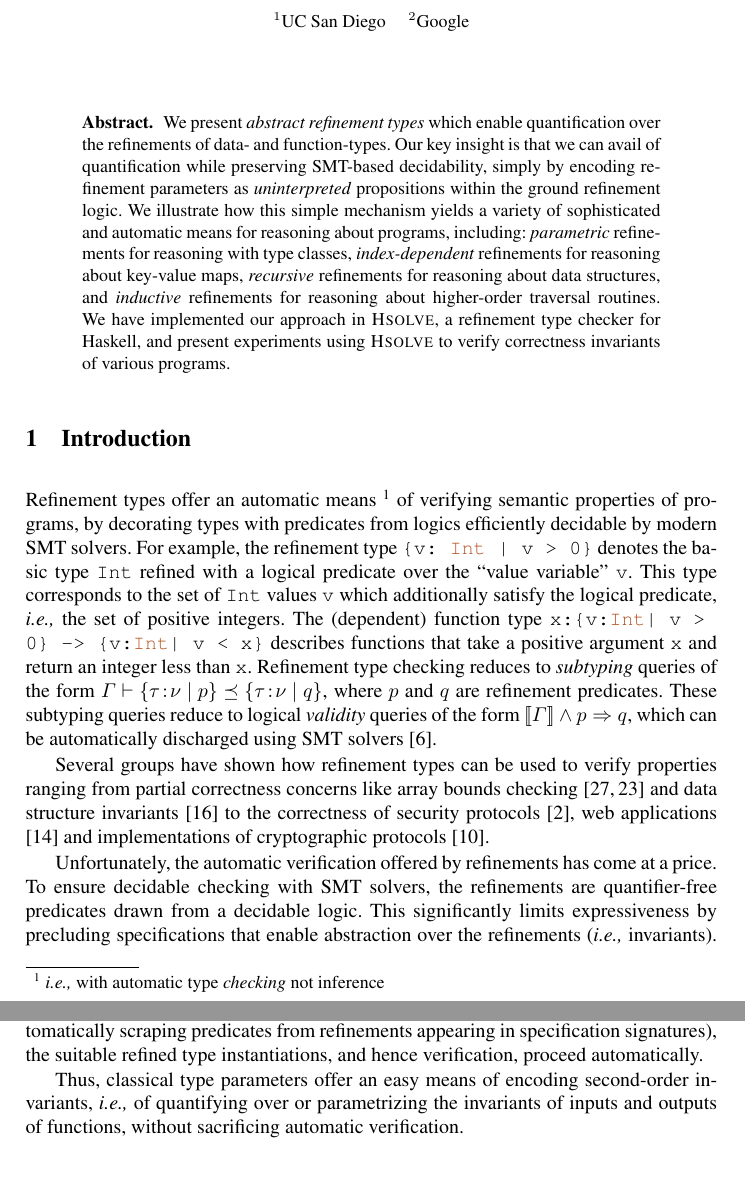
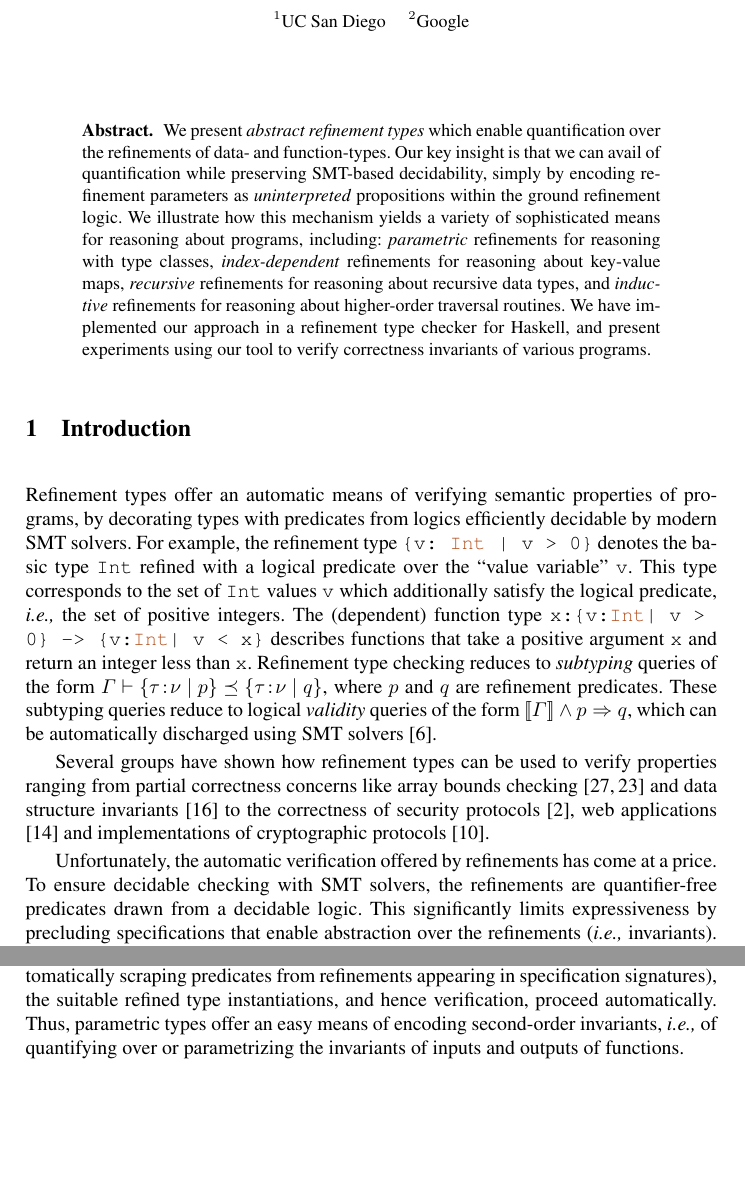
Before and after one commit to ucsd-progsys/AbstractRefinementTypes, a LaTeX thesis (esop13-submission/main.tex, which reads esop13-submission/abstract.tex, esop13-submission/intro.tex, esop13-submission/overview.tex): two parts of pages 1 and 3 of 21, joined at a grey line, cut so that both start at the same text, the shorter picture padded with empty space. Compiled offline with pdfLaTeX.

Commit message:
YES, 20 pages, but have we dealt sufficiently with automatic?

```diff
--- a/esop13-submission/abstract.tex
+++ b/esop13-submission/abstract.tex
@@ -6,15 +6,18 @@ decidability, simply by encoding refinement parameters
 as \emph{uninterpreted} propositions within the ground
 refinement logic.
 %
-We illustrate how this simple mechanism yields a variety
-of sophisticated and automatic means for reasoning about
-programs, including:
-\emph{parametric} refinements for reasoning with type classes,
-\emph{index-dependent} refinements for reasoning about key-value maps,
-\emph{recursive} refinements for reasoning about data structures, and
-\emph{inductive} refinements for reasoning about higher-order traversal routines.
+We illustrate how this mechanism yields a variety
+of sophisticated means for reasoning about programs, including:
+\emph{parametric} refinements for reasoning with
+type classes,
+\emph{index-dependent} refinements for reasoning about
+key-value maps,
+\emph{recursive} refinements for reasoning about
+recursive data types, and
+\emph{inductive} refinements for reasoning about
+higher-order traversal routines.
 %
-We have implemented our approach in \toolname, a refinement
-type checker for Haskell, and present experiments using
-\toolname to verify correctness invariants of various programs.
+We have implemented our approach in a refinement
+type checker for Haskell, and present experiments using our tool
+to verify correctness invariants of various programs.
 %including some \textsc{GHC} libraries.
--- a/esop13-submission/intro.tex
+++ b/esop13-submission/intro.tex
@@ -4,7 +4,6 @@
 \section{Introduction}\label{sec:intro}
 
 Refinement types offer an automatic means
-\footnote{\ie with automatic type \emph{checking} not inference}
 of verifying semantic properties of programs,
 by decorating types with predicates from logics
 efficiently decidable by modern SMT solvers.
@@ -37,9 +36,11 @@ protocols~\cite{GordonTOPLAS2011}, web applications
 \cite{SwamyOAKLAND11} and implementations of cryptographic
 protocols~\cite{FournetCCS11}.
 
-Unfortunately, the automatic verification offered by refinements
-has come at a price. To ensure decidable checking with SMT
-solvers, the refinements are quantifier-free predicates drawn from a
+Unfortunately, the automatic verification
+%% (\ie automatic type \emph{checking} not inference)
+offered by refinements has come at a price.
+To ensure decidable checking with SMT solvers, the
+refinements are quantifier-free predicates drawn from a
 decidable logic.  This significantly limits expressiveness by
 precluding specifications that enable abstraction over the
 refinements (\ie invariants). For example, consider the
--- a/esop13-submission/overview.tex
+++ b/esop13-submission/overview.tex
@@ -82,12 +80,11 @@ our implementation, by automatically scraping predicates from
 refinements appearing in specification signatures), the suitable
 refined type instantiations, and hence verification, proceed
 automatically.
-
-
-Thus, classical type parameters offer an easy means of encoding
+%
+Thus, parametric types offer an easy means of encoding
 second-order invariants, \ie of quantifying over or parametrizing
-the invariants of inputs and outputs of functions, without sacrificing
-automatic verification.
+the invariants of inputs and outputs of functions.
+%without sacrificing automatic verification.
 
 \mypara{Parametric Invariants via Abstract Refinements}
 Instead, suppose that the comparison operator was monomorphic, and only
```
Also changed, not shown: esop13-submission/typechecking.tex (+13 -13 lines), esop13-submission/intro.tex (10 more changed lines), esop13-submission/overview.tex (12 more changed lines).
